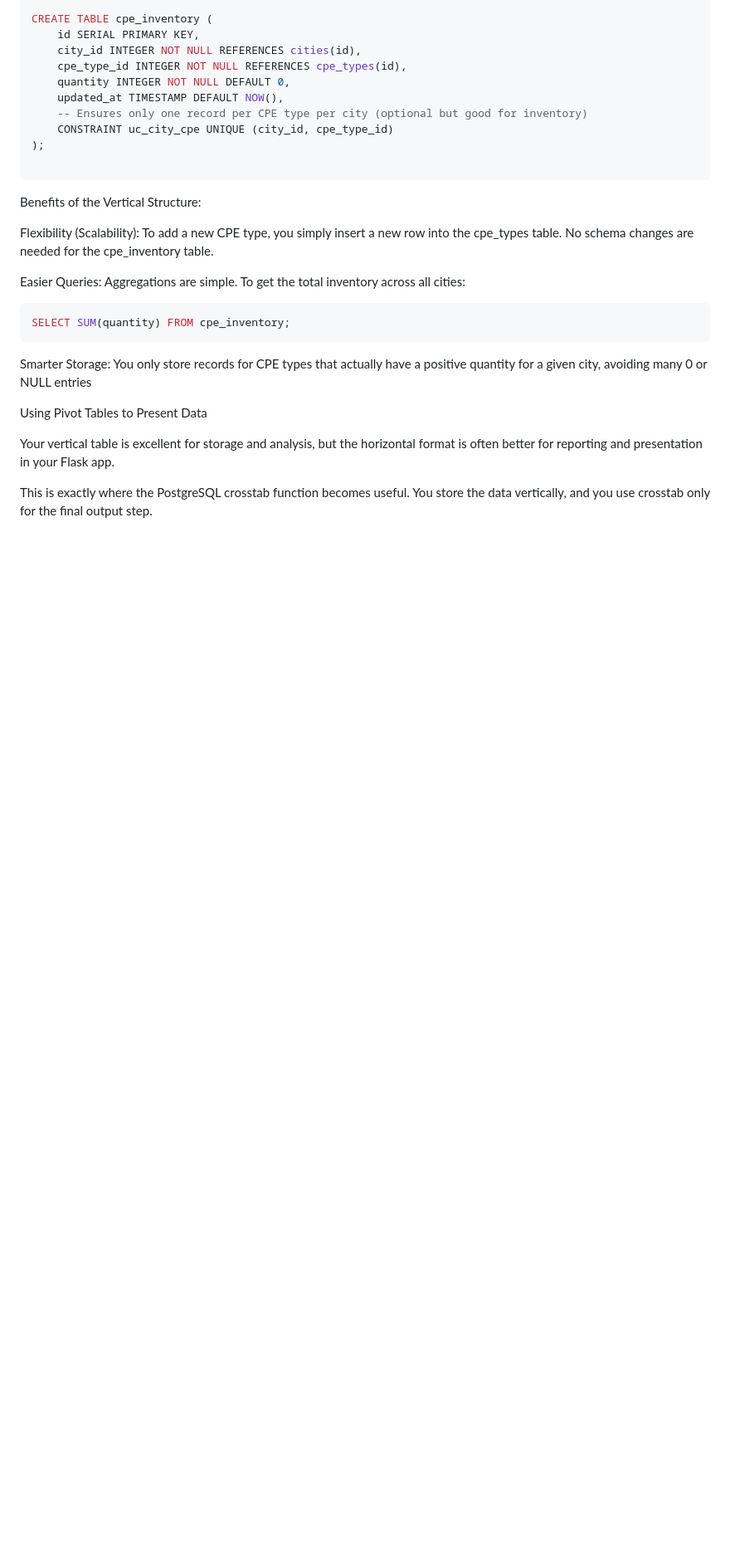
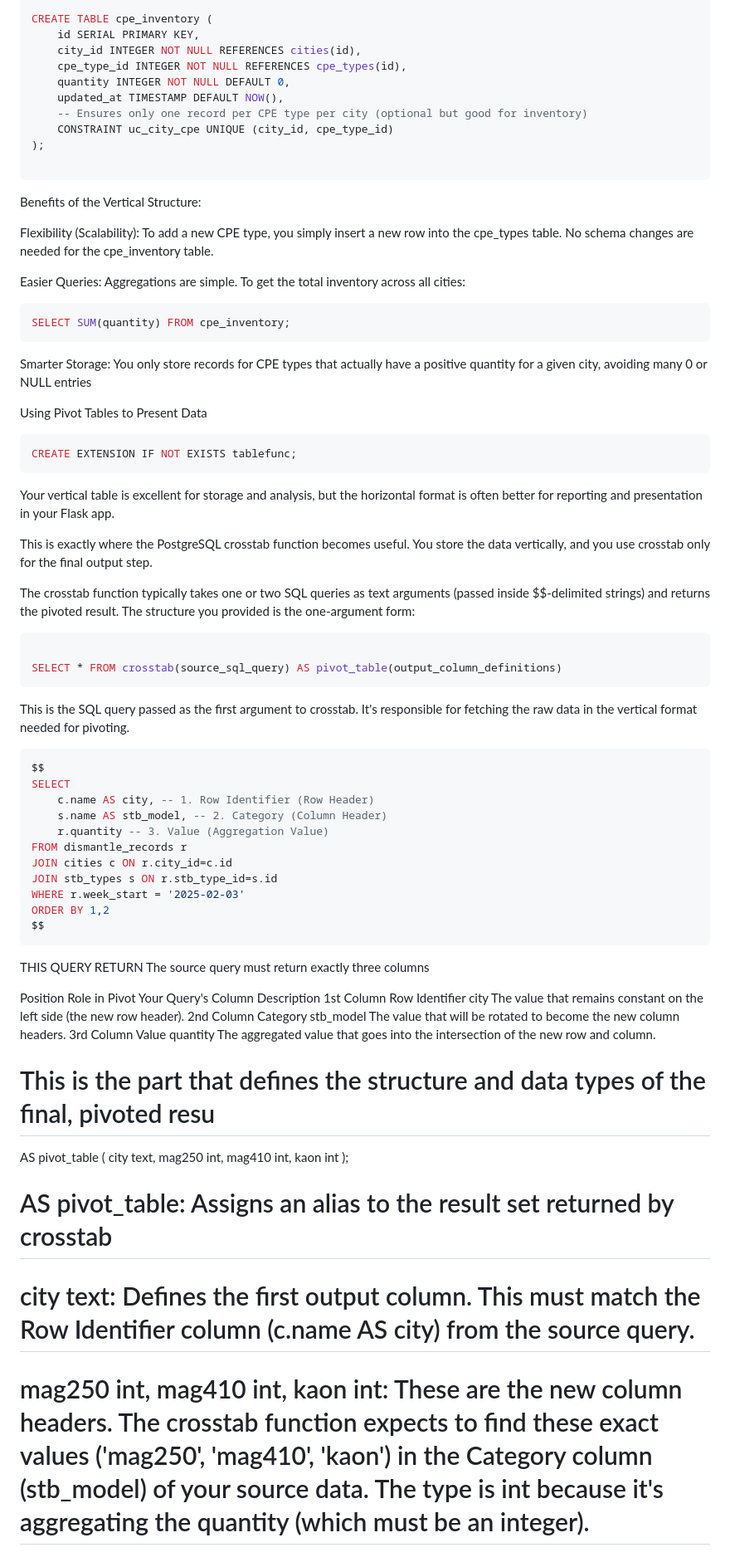
Before and after one commit to zorandasc/cpe_analiza_flask, a Markdown page: PROCITAJ_ME.md, the part around the change. Shown at 83% size. GitHub-like rendering; blank space fills up the shorter version.

Commit message:
added coments in procitajme.md

````diff
--- a/PROCITAJ_ME.md
+++ b/PROCITAJ_ME.md
@@ -387,6 +387,7 @@ CREATE TABLE cpe_inventory (
 );
 
 ```
+
 Benefits of the Vertical Structure:
 
 Flexibility (Scalability): To add a new CPE type, you simply insert a new row into the cpe_types table. No schema changes are needed for the cpe_inventory table.
@@ -401,6 +402,55 @@ Smarter Storage: You only store records for CPE types that actually have a posit
 
 Using Pivot Tables to Present Data
 
+```sql
+CREATE EXTENSION IF NOT EXISTS tablefunc;
+```
+
 Your vertical table is excellent for storage and analysis, but the horizontal format is often better for reporting and presentation in your Flask app.
 
 This is exactly where the PostgreSQL crosstab function becomes useful. You store the data vertically, and you use crosstab only for the final output step.
+
+The crosstab function typically takes one or two SQL queries as text arguments (passed inside $$-delimited strings) and returns the pivoted result. The structure you provided is the one-argument form:
+
+```sql
+
+SELECT * FROM crosstab(source_sql_query) AS pivot_table(output_column_definitions)
+```
+
+This is the SQL query passed as the first argument to crosstab. It's responsible for fetching the raw data in the vertical format needed for pivoting.
+
+```sql
+$$
+SELECT
+    c.name AS city, -- 1. Row Identifier (Row Header)
+    s.name AS stb_model, -- 2. Category (Column Header)
+    r.quantity -- 3. Value (Aggregation Value)
+FROM dismantle_records r
+JOIN cities c ON r.city_id=c.id
+JOIN stb_types s ON r.stb_type_id=s.id
+WHERE r.week_start = '2025-02-03'
+ORDER BY 1,2
+$$
+```
+
+THIS QUERY RETURN The source query must return exactly three columns
+
+Position Role in Pivot Your Query's Column Description
+1st Column Row Identifier city The value that remains constant on the left side (the new row header).
+2nd Column Category stb_model The value that will be rotated to become the new column headers.
+3rd Column Value quantity The aggregated value that goes into the intersection of the new row and column.
+
+# This is the part that defines the structure and data types of the final, pivoted resu
+
+AS pivot_table (
+city text,
+mag250 int,
+mag410 int,
+kaon int
+);
+
+# AS pivot_table: Assigns an alias to the result set returned by crosstab
+
+# city text: Defines the first output column. This must match the Row Identifier column (c.name AS city) from the source query.
+
+# mag250 int, mag410 int, kaon int: These are the new column headers. The crosstab function expects to find these exact values ('mag250', 'mag410', 'kaon') in the Category column (stb_model) of your source data. The type is int because it's aggregating the quantity (which must be an integer).
````
